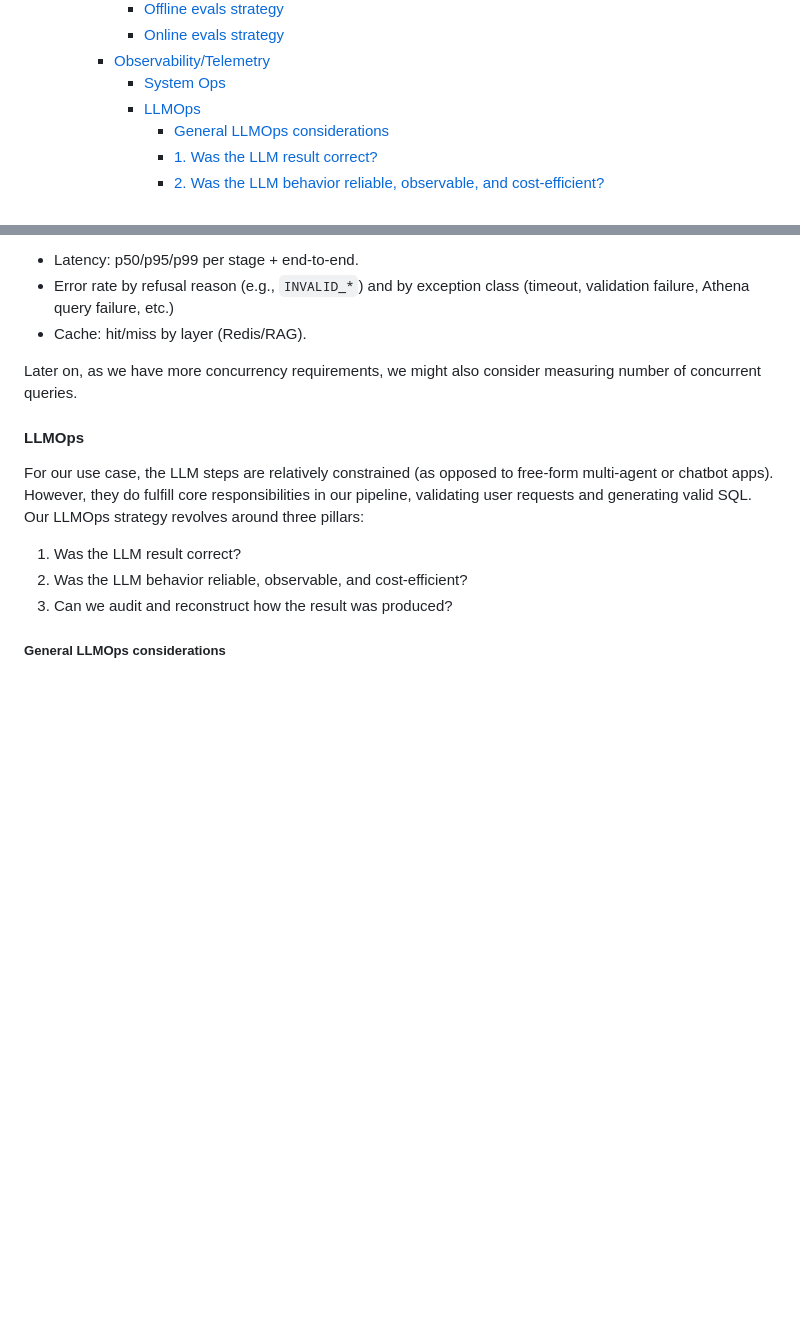
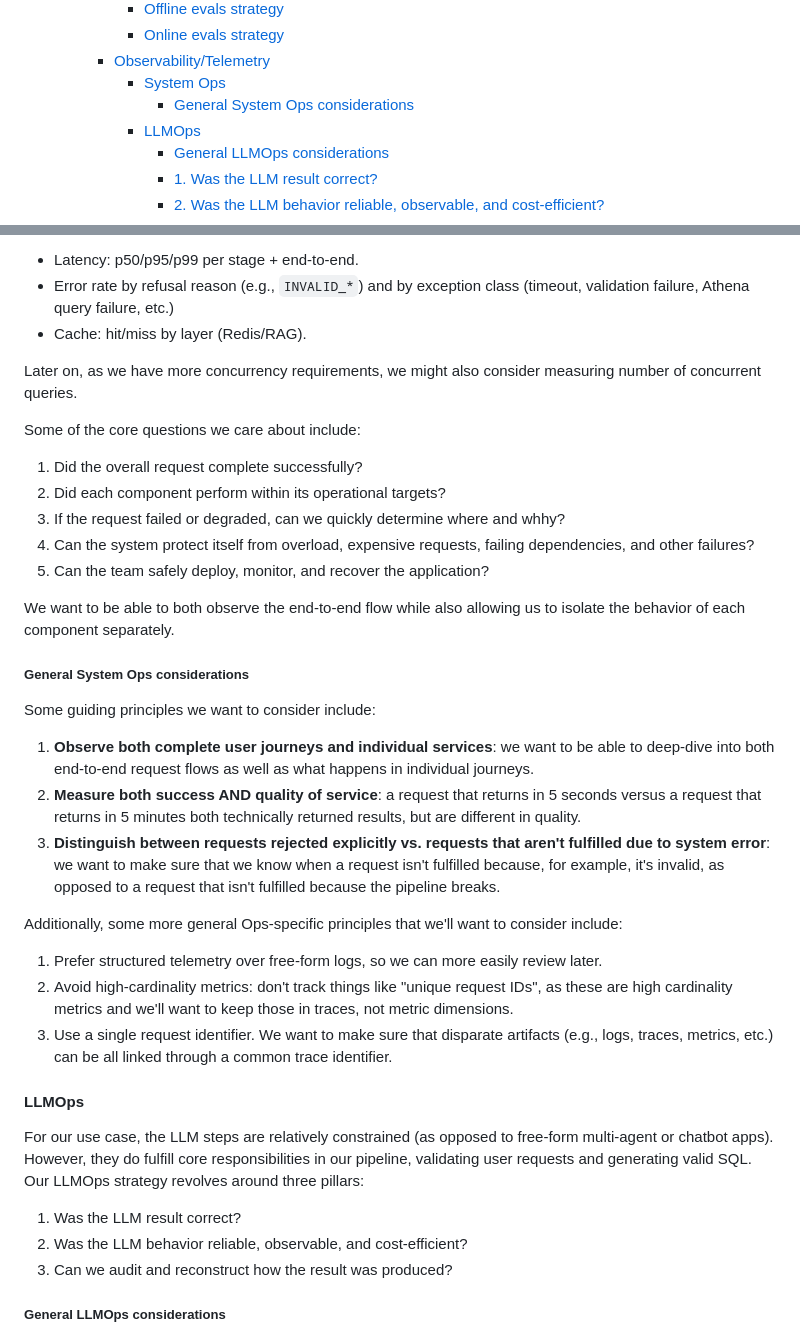
Before and after one commit to METResearchGroup/lab_data_integrations_interface, a Markdown page: docs/design_docs/2026-07-09_agentic_search_system_design.md, 2 parts joined by grey strips. Drawn GitHub-style; blank space fills up the shorter version.

Commit message:
Technical roadmap update notes

```diff
--- a/docs/design_docs/2026-07-09_agentic_search_system_design.md
+++ b/docs/design_docs/2026-07-09_agentic_search_system_design.md
@@ -42,6 +42,7 @@
       - [Online evals strategy](#online-evals-strategy)
     - [Observability/Telemetry](#observabilitytelemetry)
       - [System Ops](#system-ops)
+        - [General System Ops considerations](#general-system-ops-considerations)
       - [LLMOps](#llmops)
         - [General LLMOps considerations](#general-llmops-considerations)
         - [1. Was the LLM result correct?](#1-was-the-llm-result-correct)
@@ -376,6 +377,30 @@ Some metrics to add include:
 
 Later on, as we have more concurrency requirements, we might also consider measuring number of concurrent queries.
 
+Some of the core questions we care about include:
+
+1. Did the overall request complete successfully?
+2. Did each component perform within its operational targets?
+3. If the request failed or degraded, can we quickly determine where and whhy?
+4. Can the system protect itself from overload, expensive requests, failing dependencies, and other failures?
+5. Can the team safely deploy, monitor, and recover the application?
+
+We want to be able to both observe the end-to-end flow while also allowing us to isolate the behavior of each component separately.
+
+##### General System Ops considerations
+
+Some guiding principles we want to consider include:
+
+1. **Observe both complete user journeys and individual services**: we want to be able to deep-dive into both end-to-end request flows as well as what happens in individual journeys.
+2. **Measure both success AND quality of service**: a request that returns in 5 seconds versus a request that returns in 5 minutes both technically returned results, but are different in quality.
+3. **Distinguish between requests rejected explicitly vs. requests that aren't fulfilled due to system error**: we want to make sure that we know when a request isn't fulfilled because, for example, it's invalid, as opposed to a request that isn't fulfilled because the pipeline breaks.
+
+Additionally, some more general Ops-specific principles that we'll want to consider include:
+
+1. Prefer structured telemetry over free-form logs, so we can more easily review later.
+2. Avoid high-cardinality metrics: don't track things like "unique request IDs", as these are high cardinality metrics and we'll want to keep those in traces, not metric dimensions.
+3. Use a single request identifier. We want to make sure that disparate artifacts (e.g., logs, traces, metrics, etc.) can be all linked through a common trace identifier.
+
 #### LLMOps
 
 For our use case, the LLM steps are relatively constrained (as opposed to free-form multi-agent or chatbot apps). However, they do fulfill core responsibilities in our pipeline, validating user requests and generating valid SQL. Our LLMOps strategy revolves around three pillars:
```
